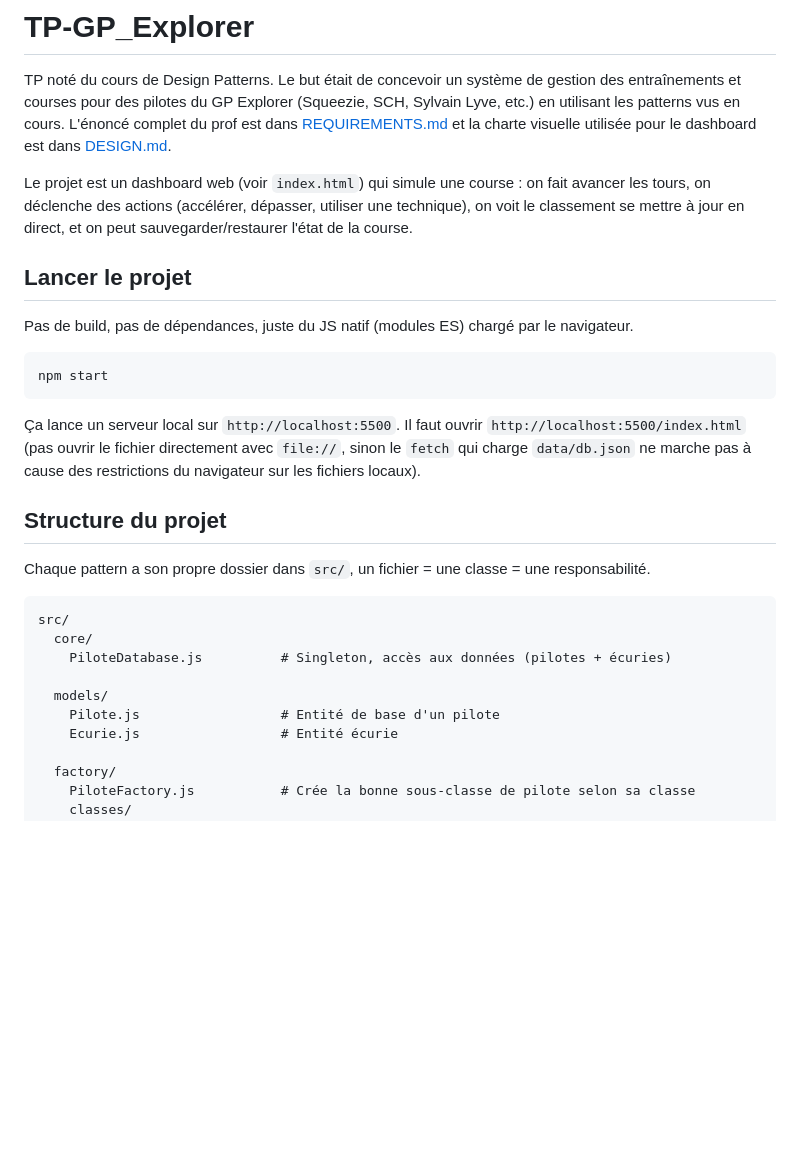
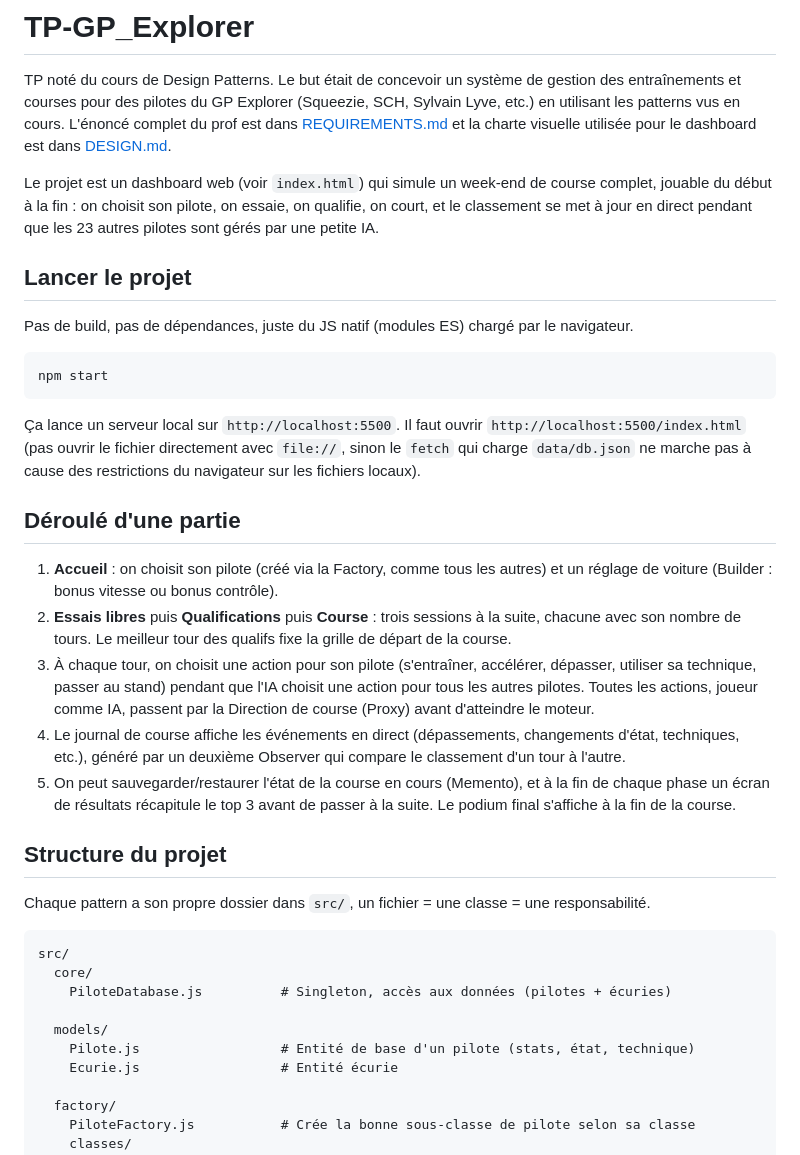
Before and after one commit to Kicksbld/GP-Explorer-Design-Pattern, a Markdown page: README.md, the part around one of its changes. Rendered like a GitHub page; blank space fills up the shorter version.

```diff
--- a/README.md
+++ b/README.md
@@ -2,7 +2,7 @@
 
 TP noté du cours de Design Patterns. Le but était de concevoir un système de gestion des entraînements et courses pour des pilotes du GP Explorer (Squeezie, SCH, Sylvain Lyve, etc.) en utilisant les patterns vus en cours. L'énoncé complet du prof est dans [REQUIREMENTS.md](./REQUIREMENTS.md) et la charte visuelle utilisée pour le dashboard est dans [DESIGN.md](./DESIGN.md).
 
-Le projet est un dashboard web (voir `index.html`) qui simule une course : on fait avancer les tours, on déclenche des actions (accélérer, dépasser, utiliser une technique), on voit le classement se mettre à jour en direct, et on peut sauvegarder/restaurer l'état de la course.
+Le projet est un dashboard web (voir `index.html`) qui simule un week-end de course complet, jouable du début à la fin : on choisit son pilote, on essaie, on qualifie, on court, et le classement se met à jour en direct pendant que les 23 autres pilotes sont gérés par une petite IA.
 
 ## Lancer le projet
 
@@ -14,6 +14,14 @@ npm start
 
 Ça lance un serveur local sur `http://localhost:5500`. Il faut ouvrir `http://localhost:5500/index.html` (pas ouvrir le fichier directement avec `file://`, sinon le `fetch` qui charge `data/db.json` ne marche pas à cause des restrictions du navigateur sur les fichiers locaux).
 
+## Déroulé d'une partie
+
+1. **Accueil** : on choisit son pilote (créé via la Factory, comme tous les autres) et un réglage de voiture (Builder : bonus vitesse ou bonus contrôle).
+2. **Essais libres** puis **Qualifications** puis **Course** : trois sessions à la suite, chacune avec son nombre de tours. Le meilleur tour des qualifs fixe la grille de départ de la course.
+3. À chaque tour, on choisit une action pour son pilote (s'entraîner, accélérer, dépasser, utiliser sa technique, passer au stand) pendant que l'IA choisit une action pour tous les autres pilotes. Toutes les actions, joueur comme IA, passent par la Direction de course (Proxy) avant d'atteindre le moteur.
+4. Le journal de course affiche les événements en direct (dépassements, changements d'état, techniques, etc.), généré par un deuxième Observer qui compare le classement d'un tour à l'autre.
+5. On peut sauvegarder/restaurer l'état de la course en cours (Memento), et à la fin de chaque phase un écran de résultats récapitule le top 3 avant de passer à la suite. Le podium final s'affiche à la fin de la course.
+
 ## Structure du projet
 
 Chaque pattern a son propre dossier dans `src/`, un fichier = une classe = une responsabilité.
@@ -24,7 +32,7 @@ src/
     PiloteDatabase.js          # Singleton, accès aux données (pilotes + écuries)
 
   models/
-    Pilote.js                  # Entité de base d'un pilote
+    Pilote.js                  # Entité de base d'un pilote (stats, état, technique)
     Ecurie.js                  # Entité écurie
 
   factory/
```
Also changed, not shown: other parts of README.md (+25 -7 lines).
